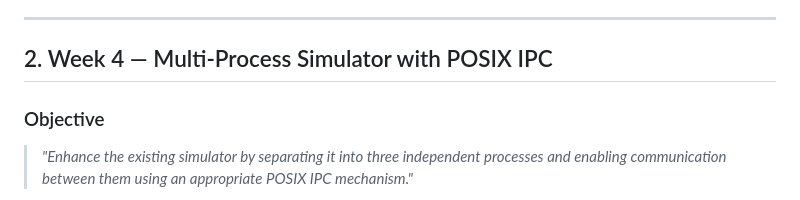
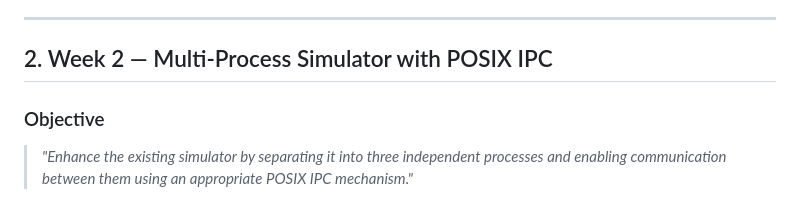
Before and after one commit to sneharao1811/PBL, a Markdown page: README.md, the part around the change. Rendered like a GitHub page.

```diff
--- a/README.md
+++ b/README.md
@@ -117,7 +117,7 @@ Gantt Chart:
 
 ---
 
-## 2. Week 4 — Multi-Process Simulator with POSIX IPC
+## 2. Week 2 — Multi-Process Simulator with POSIX IPC
 
 ### Objective
 > *"Enhance the existing simulator by separating it into three independent processes and enabling communication between them using an appropriate POSIX IPC mechanism."*
```
